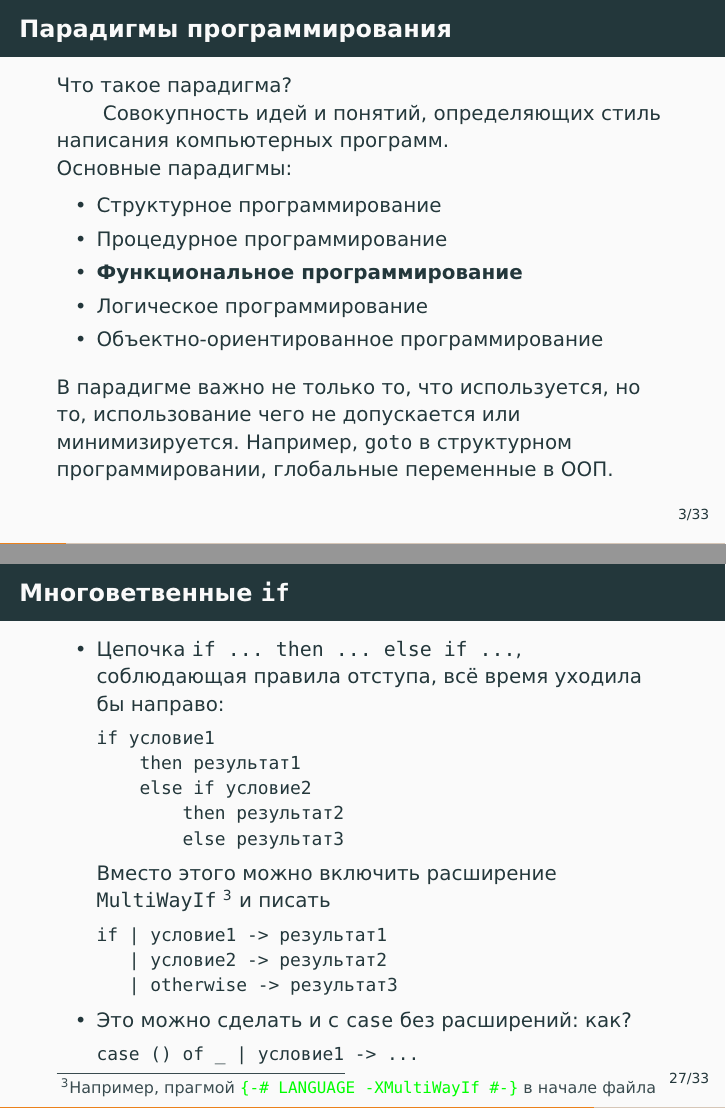
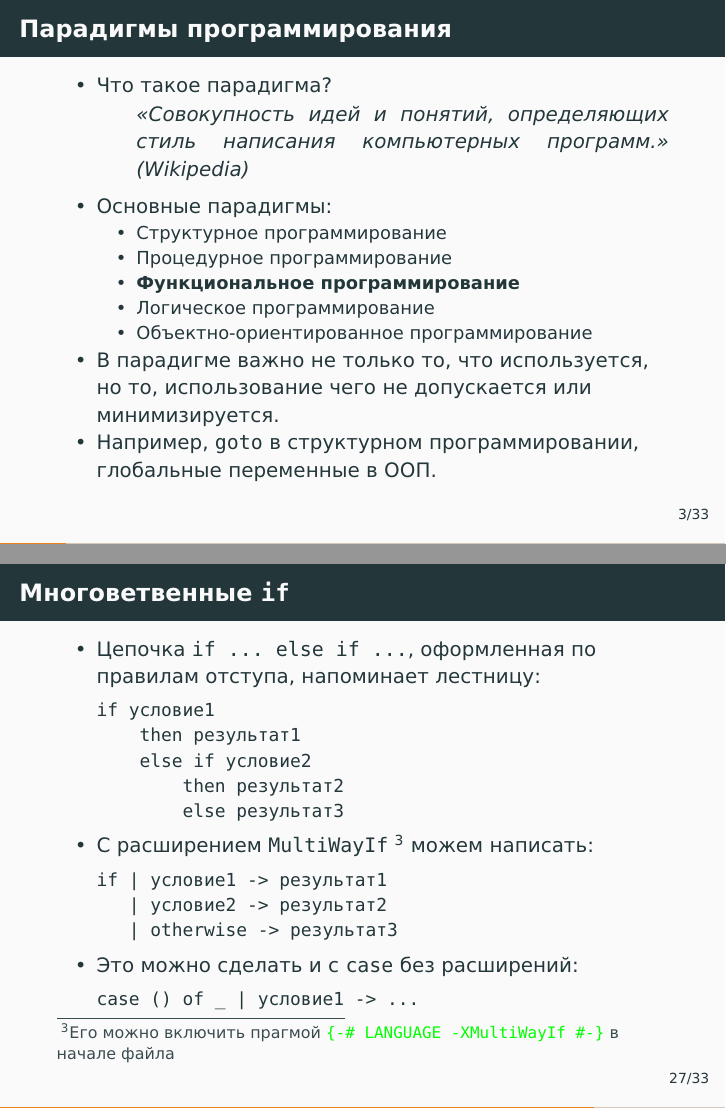
Before and after one commit to alexeyr/miet-haskell-course, LaTeX slides (lecture1.tex): pages 8 and 41 of 47, joined at a grey line. The pictures show the PDF file lecture1.pdf that the author committed with the source.

Commit message:
Fixes to lecture 1

```diff
--- a/lecture1.tex
+++ b/lecture1.tex
@@ -129,11 +131,14 @@
 
 \begin{frame}
 \frametitle{Парадигмы программирования}
-Что такое парадигма? \\
+\begin{itemize}
+\item Что такое парадигма?
 \pause
-\hspace*{20pt} Совокупность идей и понятий, определяющих стиль написания компьютерных программ. \\
+\begin{quote}
+\enquote{Совокупность идей и понятий, определяющих стиль написания компьютерных программ.} (Wikipedia)
+\end{quote}
 \pause
-Основные парадигмы: \\
+\item Основные парадигмы:
 \pause
 \begin{itemize}
     \item Структурное программирование
@@ -149,3 +154,4 @@
+\end{itemize}
 \end{frame}
 
 \begin{frame}
@@ -549,7 +556,7 @@ case foo x of
 \begin{frame}[fragile]
 \frametitle{Многоветвенные \lstinline[basicstyle=\ttfamily]|if|}
 \begin{itemize}
-    \item Цепочка \lstinline|if ... then ... else if ...|, соблюдающая правила отступа, всё время уходила бы направо:
+    \item Цепочка \lstinline|if ... else if ...|, оформленная по правилам отступа, напоминает лестницу:
 \begin{lstlisting}[basicstyle=\ttfamily\small]
 if условие1
     then результат1
@@ -557,7 +564,7 @@ if условие1
         then результат2
         else результат3
 \end{lstlisting}
-    Вместо этого можно включить расширение \lstinline|MultiWayIf| \cprotect\footnote{Например, прагмой \lstinline|{-# LANGUAGE -XMultiWayIf #-}| в начале файла} и писать
+    \item С расширением \lstinline|MultiWayIf| \cprotect\footnote{Его можно включить прагмой \lstinline|{-# LANGUAGE -XMultiWayIf #-}| в начале файла} можем написать:
 \begin{lstlisting}[basicstyle=\ttfamily\small]
 if | условие1 -> результат1
    | условие2 -> результат2
@@ -588,7 +595,7 @@ not False = True
 not x | x = False
       | otherwise = True
 \end{lstlisting}
-\item и в случае нескольких параметров:
+\item и для нескольких параметров:
 \begin{lstlisting}[basicstyle=\ttfamily\small]
 nand True True = False
 nand _    _ = True
```
Also changed, not shown: lecture1.pdf, lecture1.tex (21 more changed lines). Lines whose indentation alone changed are shown as unchanged.
